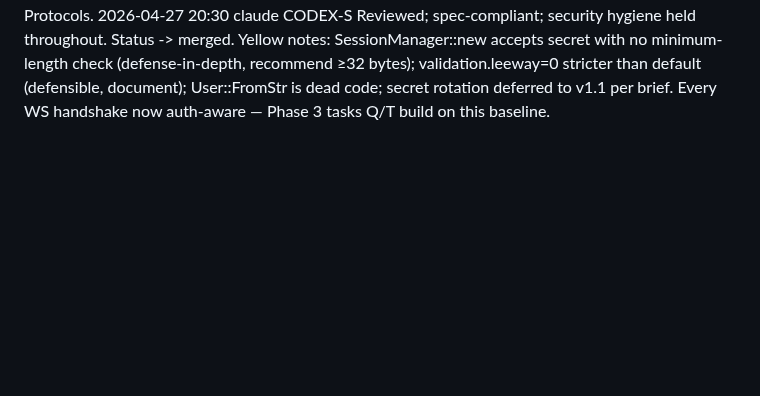
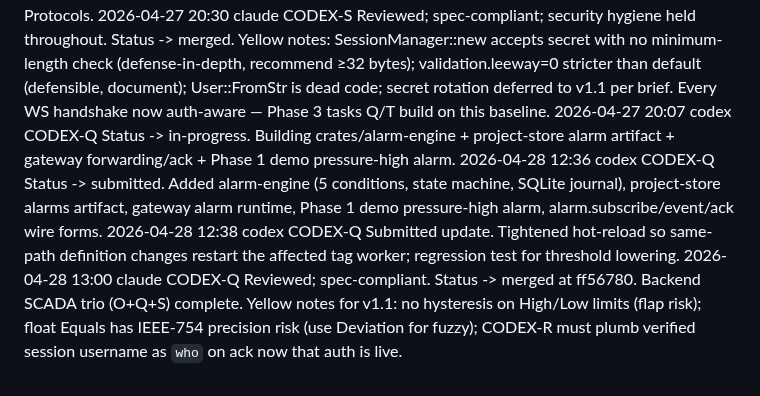
Before and after one commit to sergiogallegos/OpenWebHMI, a Markdown page: docs/agents/log.md, the part around the change. Rendered like a GitHub page; blank space fills up the shorter version.

Commit message:
docs: append CODEX-Q log entries + backfill ff56780 merge ref

```diff
--- a/docs/agents/log.md
+++ b/docs/agents/log.md
@@ -89,3 +89,7 @@ Use `--` for task-id when the event is project-wide (protocol bootstrap, etc).
 2026-04-27 19:27  codex   CODEX-S   Status -> in-progress. Building crates/auth + gateway gating + runtime login + designer UserAdmin + rustls TLS path.
 2026-04-27 19:52  codex   CODEX-S   Status -> submitted. crates/auth (bcrypt users, JWT sessions, roles, ACLs), gateway auth bootstrap + role-gated WS, runtime login + designer UserAdmin, rustls --tls-cert/--tls-key, dev-self-signed-cert.sh. WSS smoke returned HTTP/1.1 101 Switching Protocols.
 2026-04-27 20:30  claude  CODEX-S   Reviewed; spec-compliant; security hygiene held throughout. Status -> merged. Yellow notes: SessionManager::new accepts secret with no minimum-length check (defense-in-depth, recommend ≥32 bytes); validation.leeway=0 stricter than default (defensible, document); User::FromStr is dead code; secret rotation deferred to v1.1 per brief. Every WS handshake now auth-aware — Phase 3 tasks Q/T build on this baseline.
+2026-04-27 20:07  codex   CODEX-Q   Status -> in-progress. Building crates/alarm-engine + project-store alarm artifact + gateway forwarding/ack + Phase 1 demo pressure-high alarm.
+2026-04-28 12:36  codex   CODEX-Q   Status -> submitted. Added alarm-engine (5 conditions, state machine, SQLite journal), project-store alarms artifact, gateway alarm runtime, Phase 1 demo pressure-high alarm, alarm.subscribe/event/ack wire forms.
+2026-04-28 12:38  codex   CODEX-Q   Submitted update. Tightened hot-reload so same-path definition changes restart the affected tag worker; regression test for threshold lowering.
+2026-04-28 13:00  claude  CODEX-Q   Reviewed; spec-compliant. Status -> merged at ff56780. Backend SCADA trio (O+Q+S) complete. Yellow notes for v1.1: no hysteresis on High/Low limits (flap risk); float Equals has IEEE-754 precision risk (use Deviation for fuzzy); CODEX-R must plumb verified session username as `who` on ack now that auth is live.
```
Also changed, not shown: docs/agents/board.md (+1 -1 lines).
